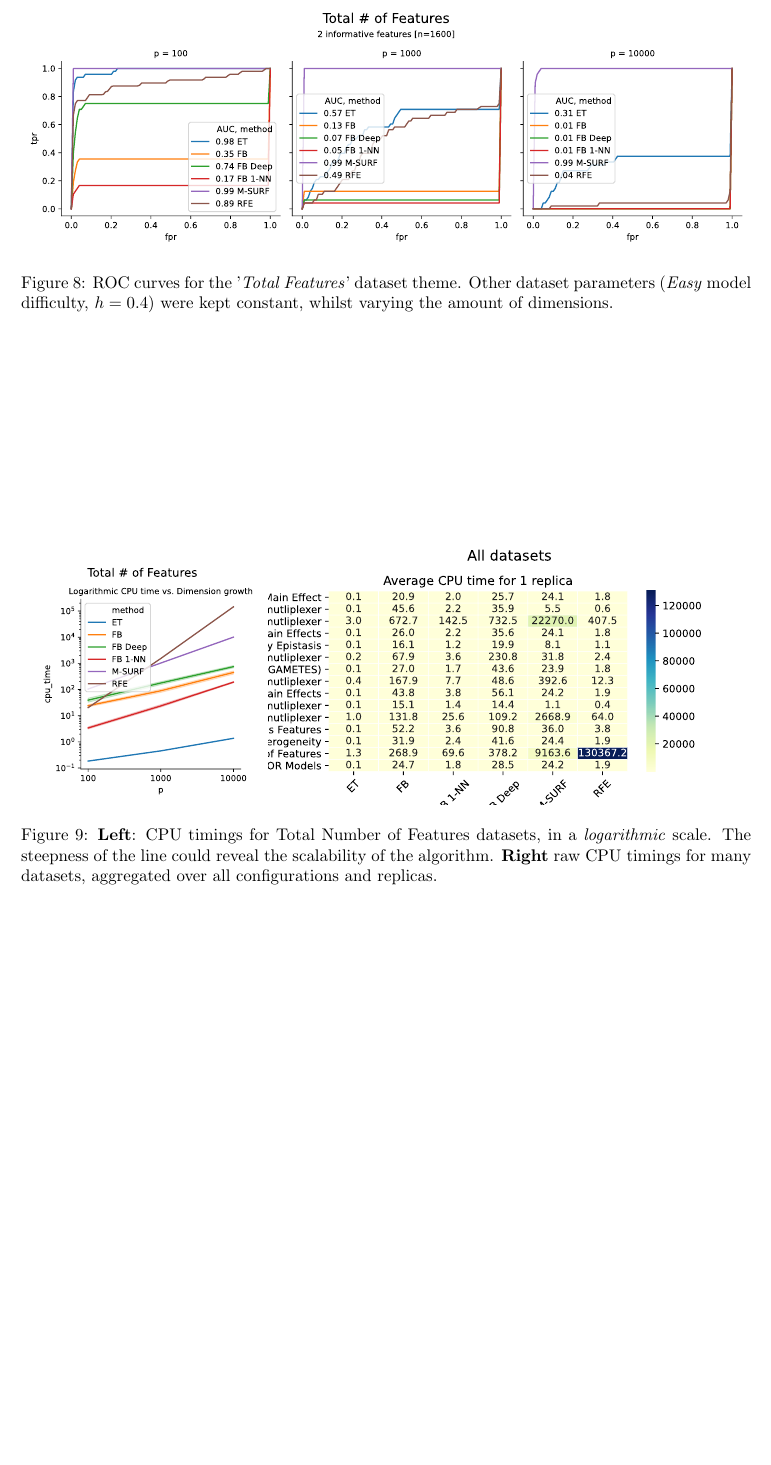
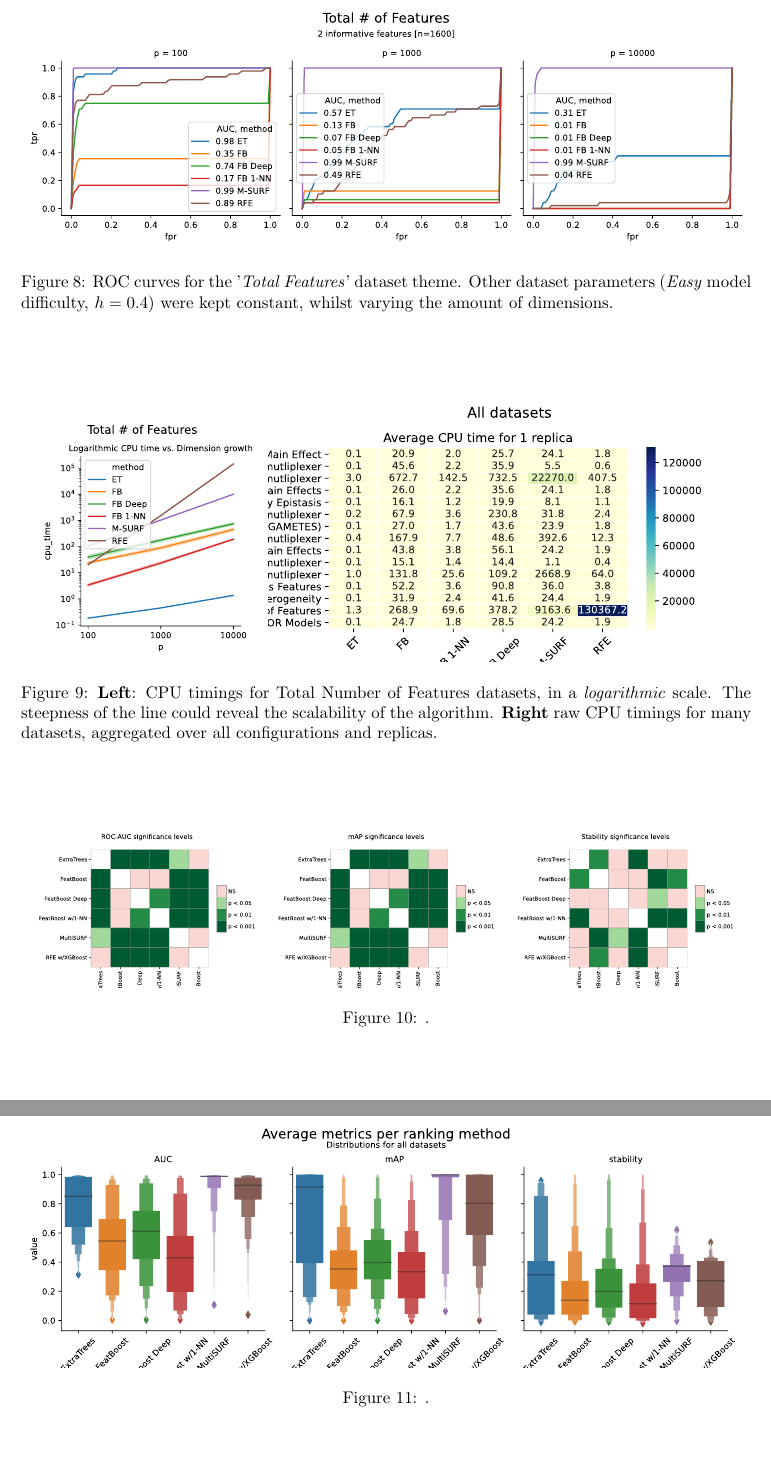
Before and after one commit to dunnkers/research-internship-report, a LaTeX paper (main.tex): part of page 17 of 23 before the commit and two parts of pages 17 and 18 of 24 after it, the two joined at a grey line, cut so that both start at the same text, the shorter picture padded with empty space. Compiled offline with pdfLaTeX.

Commit message:
Updates from Overleaf

```diff
--- a/main.tex
+++ b/main.tex
@@ -434,6 +434,22 @@ Albeit many dataset themes were discussed, more were tested. To stay concise, no
 
 % roc (auc), pr (map), stability, cputime
 
+\begin{figure}[ht]
+\centering
+\includesvg[width=0.32\textwidth]{img/roc-auc_significance.svg}
+\includesvg[width=0.32\textwidth]{img/mAP_significance.svg}
+\includesvg[width=0.32\textwidth]{img/stability_significance.svg}
+\caption{.}
+\label{fig:significance-plots}
+\end{figure}
+
+\begin{figure}[ht]
+\centering
+\includesvg[width=\textwidth]{img/avg-metrics.svg}
+\caption{.}
+\label{fig:avg-metrics}
+\end{figure}
+
 \section{Conclusions and Future Work}
 \subsection{Conclusion}
 \subsection{Future Work}\label{sec:future-work}
```
